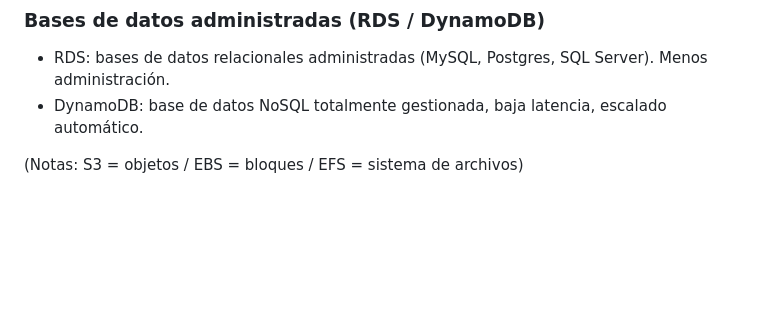
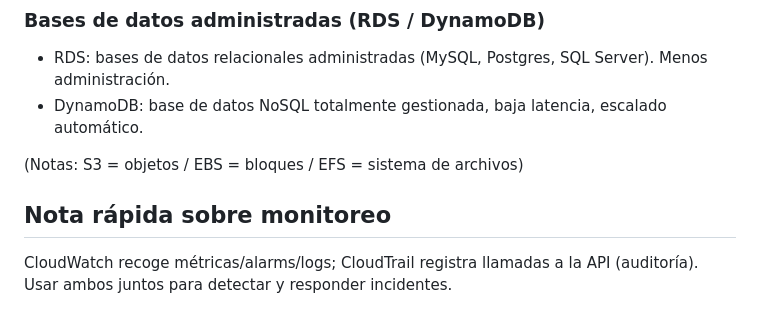
Before and after one commit to Jordan1518/Cloud-portfolio, a Markdown page: proyectoA/cloud_practitioner_notes.md, the part around the change. Drawn GitHub-style; blank space fills up the shorter version.

Commit message:
Update cloud_practitioner_notes.md
docs: extend cloud_practitioner_notes (monitoring)

```diff
--- a/proyectoA/cloud_practitioner_notes.md
+++ b/proyectoA/cloud_practitioner_notes.md
@@ -73,3 +73,6 @@
 - DynamoDB: base de datos NoSQL totalmente gestionada, baja latencia, escalado automático.
 
 (Notas: S3 = objetos / EBS = bloques / EFS = sistema de archivos)
+
+## Nota rápida sobre monitoreo
+CloudWatch recoge métricas/alarms/logs; CloudTrail registra llamadas a la API (auditoría). Usar ambos juntos para detectar y responder incidentes.
```
